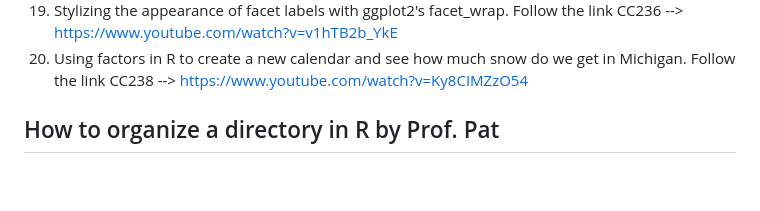
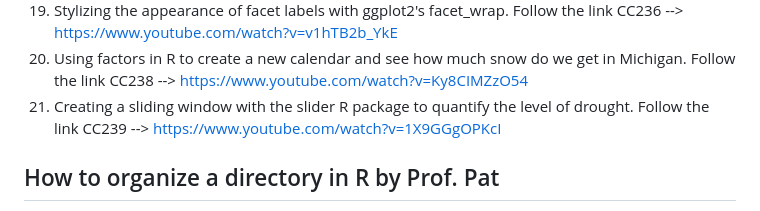
Before and after one commit to PChunark/climate_viz, a Markdown page: README.md, the part around the change. Rendered like a GitHub page; blank space fills up the shorter version.

Commit message:
Add a URL

```diff
--- a/README.md
+++ b/README.md
@@ -39,6 +39,7 @@ https://www.youtube.com/watch?v=ir-NMcrYD-I
 https://www.youtube.com/watch?v=v1hTB2b_YkE
 20. Using factors in R to create a new calendar and see how much snow do we get in Michigan. Follow the link CC238 -->
 https://www.youtube.com/watch?v=Ky8CIMZzO54
+21. Creating a sliding window with the slider R package to quantify the level of drought. Follow the link CC239 --> https://www.youtube.com/watch?v=1X9GGgOPKcI
 
 ## How to organize a directory in R by Prof. Pat
 1. Three approaches to organize your R project. Follow the link CC178 -->
```
